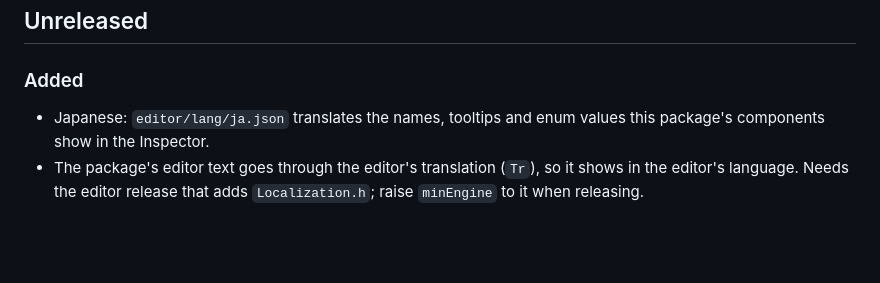
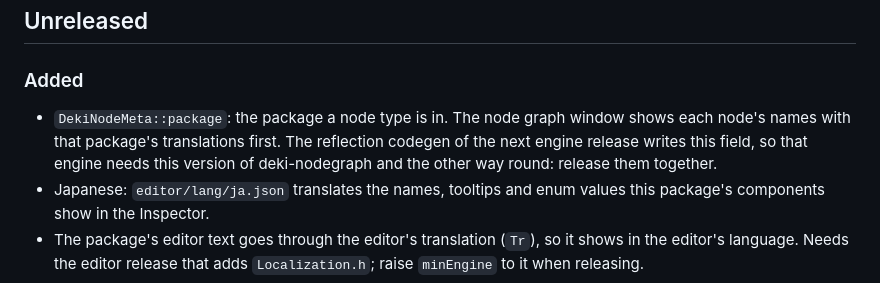
Before and after one commit to dekiengine/deki-nodegraph, a Markdown page: CHANGELOG.md, the part around the change. Rendered like a GitHub page; blank space fills up the shorter version.

Commit message:
Noted the release pairing for DekiNodeMeta::package
- Changelog: the next engine release writes the field, so release them together

Co-Authored-By: Claude Opus 5.5 <noreply@anthropic.com>

```diff
--- a/CHANGELOG.md
+++ b/CHANGELOG.md
@@ -11,6 +11,11 @@ alongside one that has them.
 ## Unreleased
 
 ### Added
+- `DekiNodeMeta::package`: the package a node type is in. The node graph window
+  shows each node's names with that package's translations first. The
+  reflection codegen of the next engine release writes this field, so that
+  engine needs this version of deki-nodegraph and the other way round:
+  release them together.
 - Japanese: `editor/lang/ja.json` translates the names, tooltips and enum
   values this package's components show in the Inspector.
 - The package's editor text goes through the editor's translation (`Tr`), so
```
